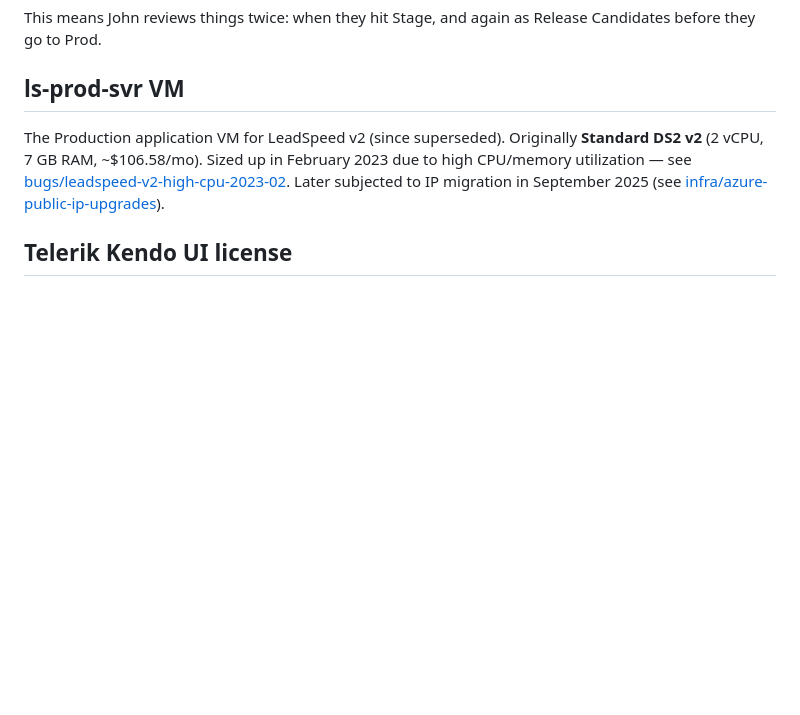
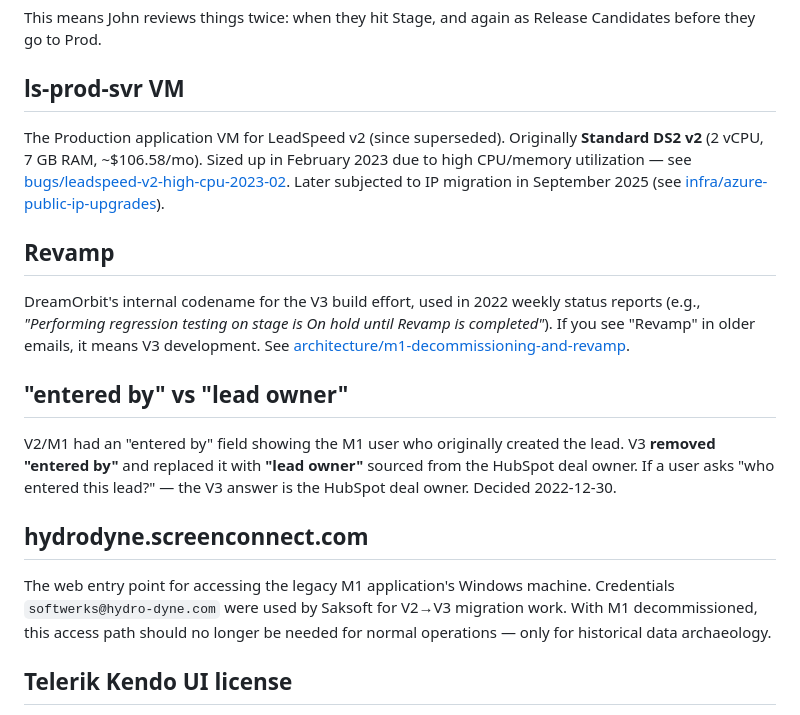
Before and after one commit to johnhowardfl/goby, a Markdown page: knowledge/glossary.md, the part around the change. GitHub-like rendering; blank space fills up the shorter version.

```diff
--- a/knowledge/glossary.md
+++ b/knowledge/glossary.md
@@ -100,6 +100,18 @@ This means John reviews things twice: when they hit Stage, and again as Release
 
 The Production application VM for LeadSpeed v2 (since superseded). Originally **Standard DS2 v2** (2 vCPU, 7 GB RAM, ~$106.58/mo). Sized up in February 2023 due to high CPU/memory utilization — see [bugs/leadspeed-v2-high-cpu-2023-02](bugs/leadspeed-v2-high-cpu-2023-02.md). Later subjected to IP migration in September 2025 (see [infra/azure-public-ip-upgrades](infra/azure-public-ip-upgrades.md)).
 
+## Revamp
+
+DreamOrbit's internal codename for the V3 build effort, used in 2022 weekly status reports (e.g., *"Performing regression testing on stage is On hold until Revamp is completed"*). If you see "Revamp" in older emails, it means V3 development. See [architecture/m1-decommissioning-and-revamp](architecture/m1-decommissioning-and-revamp.md).
+
+## "entered by" vs "lead owner"
+
+V2/M1 had an "entered by" field showing the M1 user who originally created the lead. V3 **removed "entered by"** and replaced it with **"lead owner"** sourced from the HubSpot deal owner. If a user asks "who entered this lead?" — the V3 answer is the HubSpot deal owner. Decided 2022-12-30.
+
+## hydrodyne.screenconnect.com
+
+The web entry point for accessing the legacy M1 application's Windows machine. Credentials `softwerks@hydro-dyne.com` were used by Saksoft for V2→V3 migration work. With M1 decommissioned, this access path should no longer be needed for normal operations — only for historical data archaeology.
+
 ## Telerik Kendo UI license
 
 LeadSpeed v3's frontend uses **Kendo UI** (Telerik). The license is annual; John holds the subscription and shares the license key with Saksoft for QA/Stage/Prod environments. Subscription product: *"Kendo UI + ASP.NET (MVC & Core), PHP, JSP - Priority Support"*. Originally renewed 2023-02-07. License expired in 2025-05 (see "Angular Kendo UI License" thread, 2025-05-15).
```
Also changed, not shown: knowledge/architecture/m1-decommissioning-and-revamp.md (added, +67 -0 lines).
